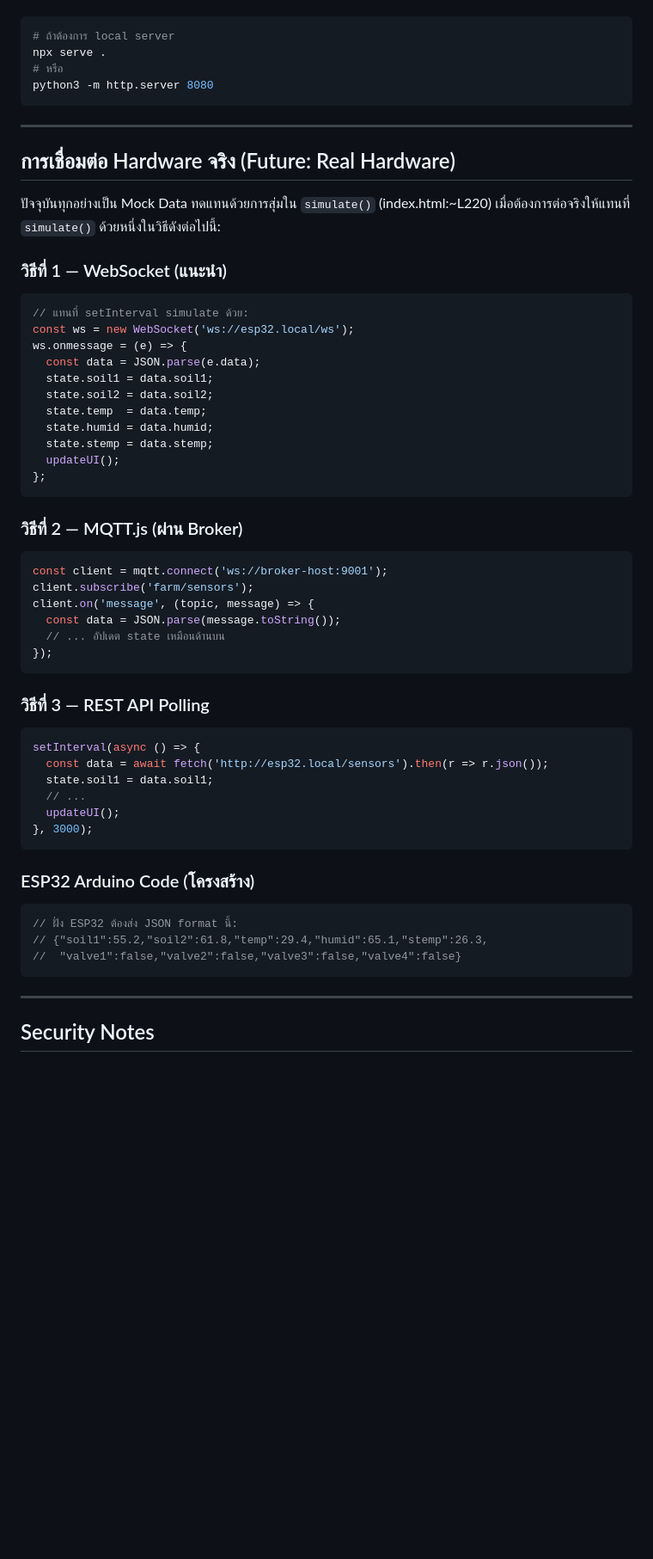
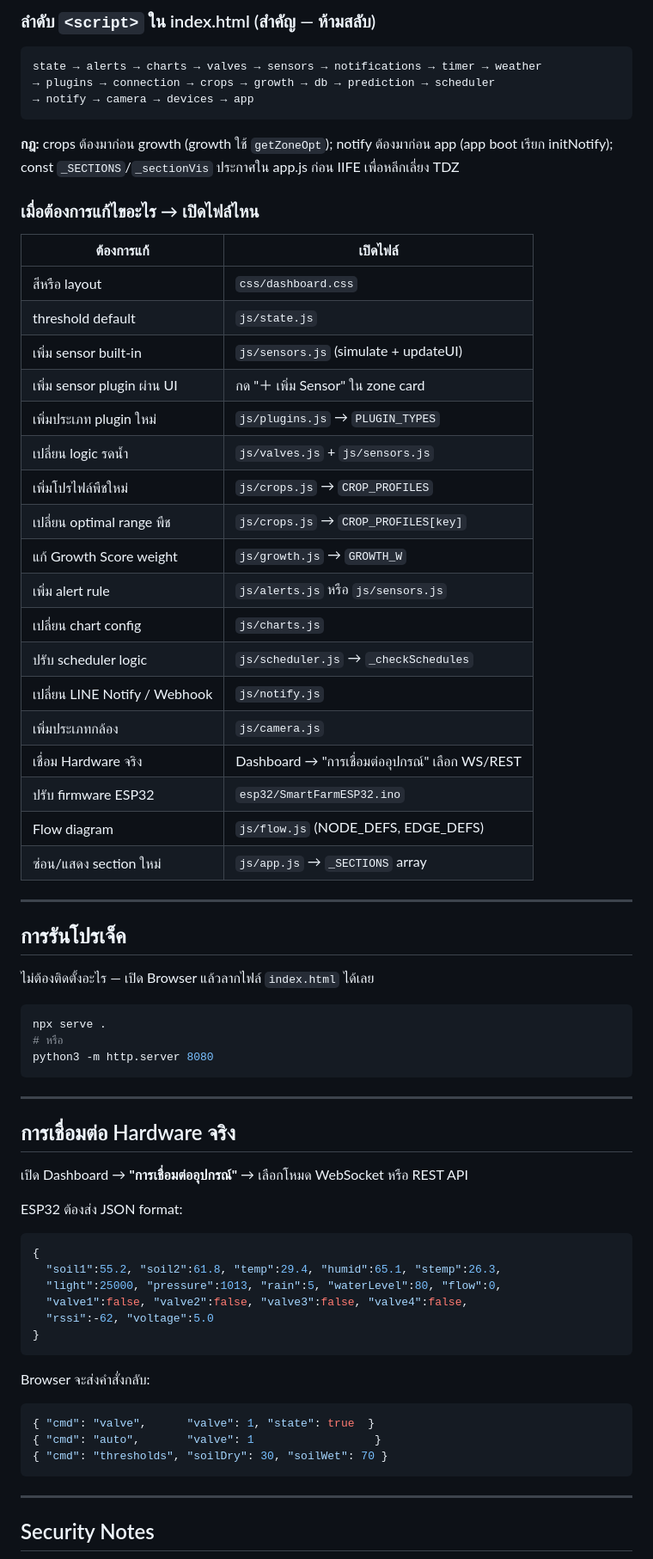
Before and after one commit to donnni-art/Smart-Farm, a Markdown page: CLAUDE.md, the part around one of its changes. Shown at 86% size. Rendered like a GitHub page; blank space fills up the shorter version.

Commit message:
Update CLAUDE.md to v1.7.0 — document all 8 new features
Co-Authored-By: Claude Sonnet 4.6 <noreply@anthropic.com>

````diff
--- a/CLAUDE.md
+++ b/CLAUDE.md
@@ -126,6 +215,40 @@ flow.html  → syncFromDashboard() ทุก simTick → อ่าน sf_sensors
+### ลำดับ `<script>` ใน index.html (สำคัญ — ห้ามสลับ)
+```
+state → alerts → charts → valves → sensors → notifications → timer → weather
+→ plugins → connection → crops → growth → db → prediction → scheduler
+→ notify → camera → devices → app
+```
+**กฎ:** crops ต้องมาก่อน growth (growth ใช้ `getZoneOpt`); notify ต้องมาก่อน app (app boot เรียก initNotify); const `_SECTIONS`/`_sectionVis` ประกาศใน app.js ก่อน IIFE เพื่อหลีกเลี่ยง TDZ
+
+### เมื่อต้องการแก้ไขอะไร → เปิดไฟล์ไหน
+| ต้องการแก้ | เปิดไฟล์ |
+|-----------|---------|
+| สีหรือ layout | `css/dashboard.css` |
+| threshold default | `js/state.js` |
+| เพิ่ม sensor built-in | `js/sensors.js` (simulate + updateUI) |
+| เพิ่ม sensor plugin ผ่าน UI | กด "＋ เพิ่ม Sensor" ใน zone card |
+| เพิ่มประเภท plugin ใหม่ | `js/plugins.js` → `PLUGIN_TYPES` |
+| เปลี่ยน logic รดน้ำ | `js/valves.js` + `js/sensors.js` |
+| เพิ่มโปรไฟล์พืชใหม่ | `js/crops.js` → `CROP_PROFILES` |
+| เปลี่ยน optimal range พืช | `js/crops.js` → `CROP_PROFILES[key]` |
+| แก้ Growth Score weight | `js/growth.js` → `GROWTH_W` |
+| เพิ่ม alert rule | `js/alerts.js` หรือ `js/sensors.js` |
+| เปลี่ยน chart config | `js/charts.js` |
+| ปรับ scheduler logic | `js/scheduler.js` → `_checkSchedules` |
+| เปลี่ยน LINE Notify / Webhook | `js/notify.js` |
+| เพิ่มประเภทกล้อง | `js/camera.js` |
+| เชื่อม Hardware จริง | Dashboard → "การเชื่อมต่ออุปกรณ์" เลือก WS/REST |
+| ปรับ firmware ESP32 | `esp32/SmartFarmESP32.ino` |
+| Flow diagram | `js/flow.js` (NODE_DEFS, EDGE_DEFS) |
+| ซ่อน/แสดง section ใหม่ | `js/app.js` → `_SECTIONS` array |
+
+---
+
+## การรันโปรเจ็ค
+
+ไม่ต้องติดตั้งอะไร — เปิด Browser แล้วลากไฟล์ `index.html` ได้เลย
 
 ```bash
-# ถ้าต้องการ local server
 npx serve .
 # หรือ
 python3 -m http.server 8080
@@ -133,51 +256,25 @@ python3 -m http.server 8080
 
 ---
 
-## การเชื่อมต่อ Hardware จริง (Future: Real Hardware)
+## การเชื่อมต่อ Hardware จริง
 
-ปัจจุบันทุกอย่างเป็น Mock Data ทดแทนด้วยการสุ่มใน `simulate()` (index.html:~L220)
-เมื่อต้องการต่อจริงให้แทนที่ `simulate()` ด้วยหนึ่งในวิธีดังต่อไปนี้:
+เปิด Dashboard → **"การเชื่อมต่ออุปกรณ์"** → เลือกโหมด WebSocket หรือ REST API
 
-### วิธีที่ 1 — WebSocket (แนะนำ)
-```javascript
-// แทนที่ setInterval simulate ด้วย:
-const ws = new WebSocket('ws://esp32.local/ws');
-ws.onmessage = (e) => {
-  const data = JSON.parse(e.data);
-  state.soil1 = data.soil1;
-  state.soil2 = data.soil2;
-  state.temp  = data.temp;
-  state.humid = data.humid;
-  state.stemp = data.stemp;
-  updateUI();
-};
+ESP32 ต้องส่ง JSON format:
+```json
+{
+  "soil1":55.2, "soil2":61.8, "temp":29.4, "humid":65.1, "stemp":26.3,
+  "light":25000, "pressure":1013, "rain":5, "waterLevel":80, "flow":0,
+  "valve1":false, "valve2":false, "valve3":false, "valve4":false,
+  "rssi":-62, "voltage":5.0
+}
 ```
 
-### วิธีที่ 2 — MQTT.js (ผ่าน Broker)
-```javascript
-const client = mqtt.connect('ws://broker-host:9001');
-client.subscribe('farm/sensors');
-client.on('message', (topic, message) => {
-  const data = JSON.parse(message.toString());
-  // ... อัปเดต state เหมือนด้านบน
-});
-```
-
-### วิธีที่ 3 — REST API Polling
-```javascript
-setInterval(async () => {
-  const data = await fetch('http://esp32.local/sensors').then(r => r.json());
-  state.soil1 = data.soil1;
-  // ...
-  updateUI();
-}, 3000);
-```
-
-### ESP32 Arduino Code (โครงสร้าง)
-```cpp
-// ฝั่ง ESP32 ต้องส่ง JSON format นี้:
-// {"soil1":55.2,"soil2":61.8,"temp":29.4,"humid":65.1,"stemp":26.3,
-//  "valve1":false,"valve2":false,"valve3":false,"valve4":false}
+Browser จะส่งคำสั่งกลับ:
+```json
+{ "cmd": "valve",      "valve": 1, "state": true  }
+{ "cmd": "auto",       "valve": 1                  }
+{ "cmd": "thresholds", "soilDry": 30, "soilWet": 70 }
 ```
 
 ---
````
Also changed, not shown: other parts of CLAUDE.md (+213 -162 lines).
